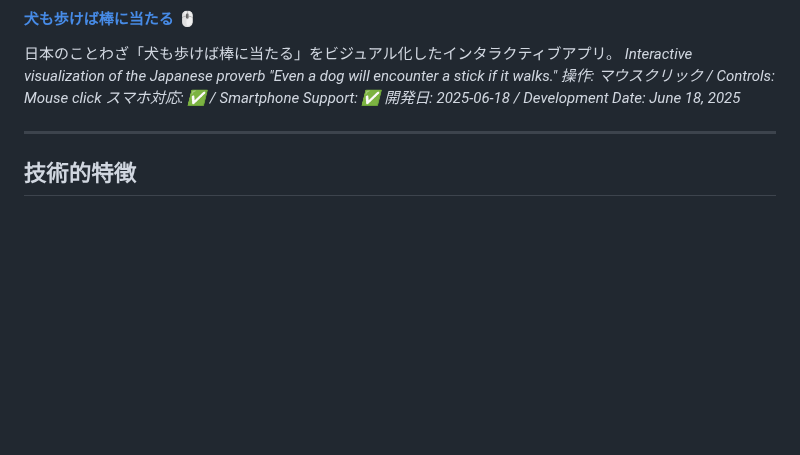
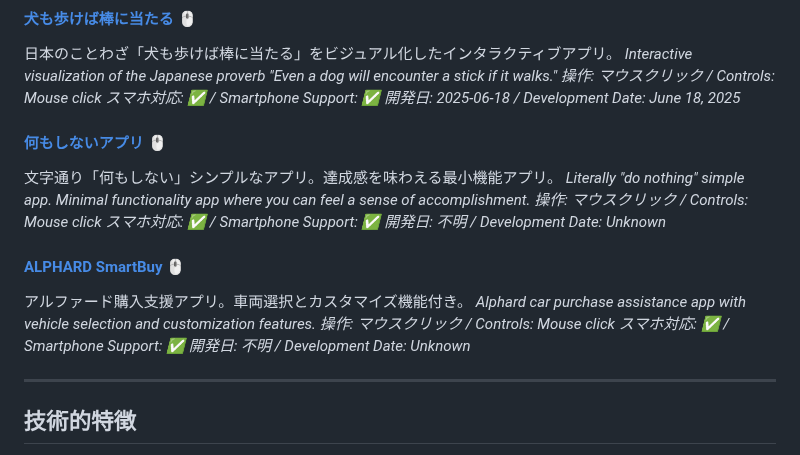
Before and after one commit to ogawahideto/genai, a Markdown page: README.md, the part around the change. Rendered like a GitHub page; blank space fills up the shorter version.

Commit message:
Update READEMe.md

```diff
--- a/README.md
+++ b/README.md
@@ -179,6 +179,20 @@ Excel形式の報告書作成ツール。
 *スマホ対応: ✅ / Smartphone Support: ✅*
 *開発日: 2025-06-18 / Development Date: June 18, 2025*
 
+#### [何もしないアプリ](nani_mo_shinai/index.html) 🖱️
+文字通り「何もしない」シンプルなアプリ。達成感を味わえる最小機能アプリ。
+*Literally "do nothing" simple app. Minimal functionality app where you can feel a sense of accomplishment.*
+*操作: マウスクリック / Controls: Mouse click*
+*スマホ対応: ✅ / Smartphone Support: ✅*
+*開発日: 不明 / Development Date: Unknown*
+
+#### [ALPHARD SmartBuy](zancre/index.html) 🖱️
+アルファード購入支援アプリ。車両選択とカスタマイズ機能付き。
+*Alphard car purchase assistance app with vehicle selection and customization features.*
+*操作: マウスクリック / Controls: Mouse click*
+*スマホ対応: ✅ / Smartphone Support: ✅*
+*開発日: 不明 / Development Date: Unknown*
+
 ---
 
 ## 技術的特徴
```
